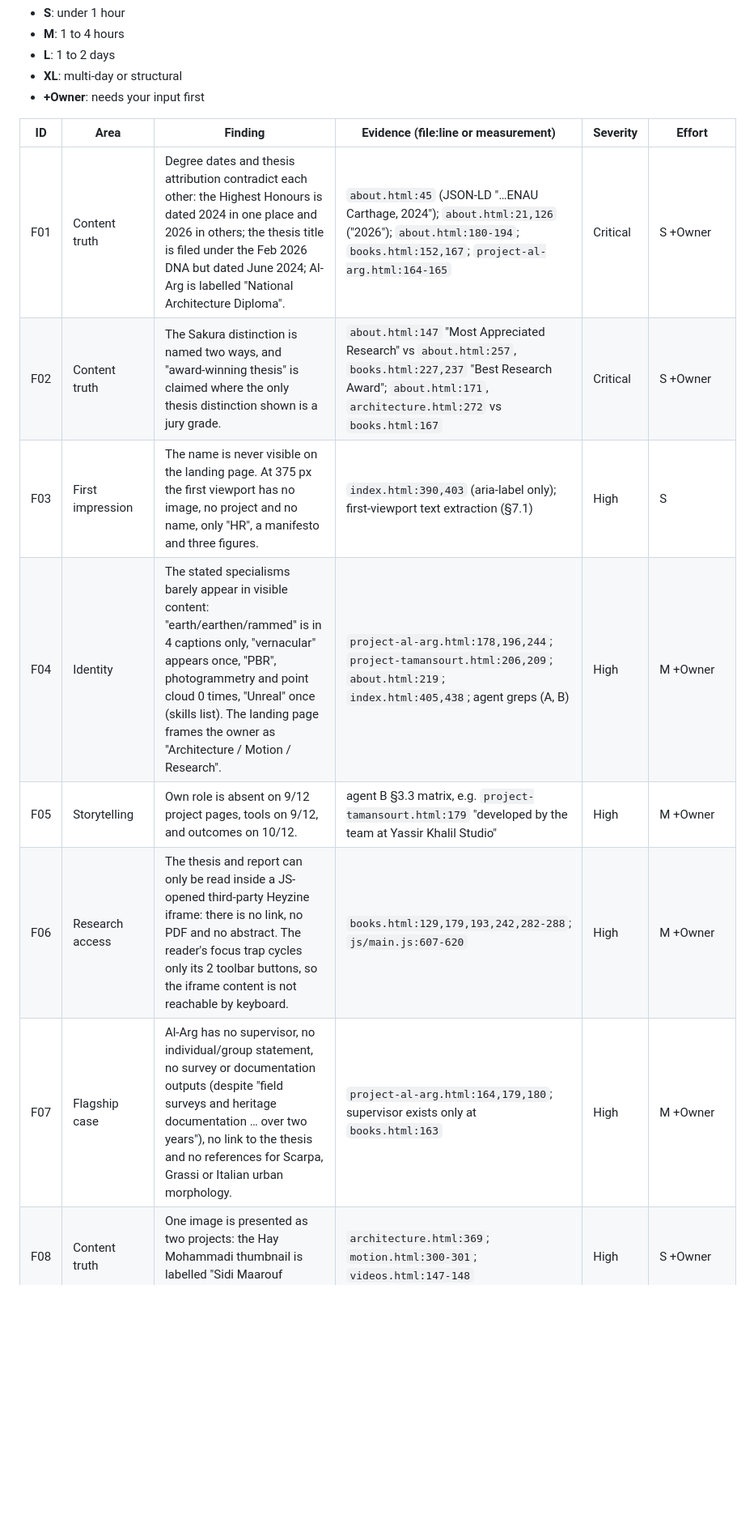
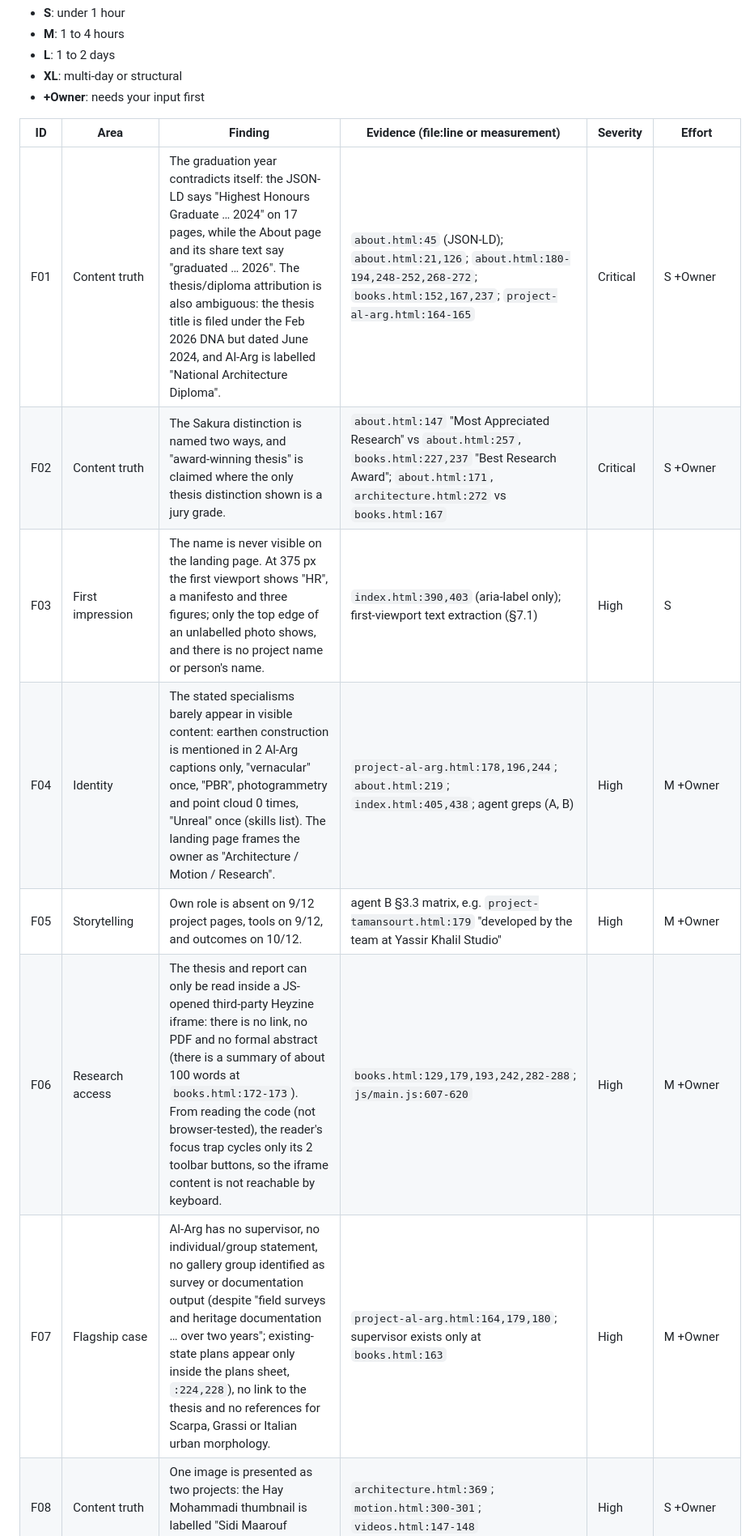
Before and after one commit to hazemradhouani/portfolio, a Markdown page: docs/flagship/01-audit.md, the part around one of its changes. Shown at 81% size. Rendered like a GitHub page; blank space fills up the shorter version.

```diff
--- a/docs/flagship/01-audit.md
+++ b/docs/flagship/01-audit.md
@@ -750,11 +753,11 @@ The nav set, labels and order change by page:
 
 | ID | Area | Finding | Evidence (file:line or measurement) | Severity | Effort |
 |---|---|---|---|---|---|
-| F01 | Content truth | Degree dates and thesis attribution contradict each other: the Highest Honours is dated 2024 in one place and 2026 in others; the thesis title is filed under the Feb 2026 DNA but dated June 2024; Al-Arg is labelled "National Architecture Diploma". | `about.html:45` (JSON-LD "…ENAU Carthage, 2024"); `about.html:21,126` ("2026"); `about.html:180-194`; `books.html:152,167`; `project-al-arg.html:164-165` | Critical | S +Owner |
+| F01 | Content truth | The graduation year contradicts itself: the JSON-LD says "Highest Honours Graduate … 2024" on 17 pages, while the About page and its share text say "graduated … 2026". The thesis/diploma attribution is also ambiguous: the thesis title is filed under the Feb 2026 DNA but dated June 2024, and Al-Arg is labelled "National Architecture Diploma". | `about.html:45` (JSON-LD); `about.html:21,126`; `about.html:180-194,248-252,268-272`; `books.html:152,167,237`; `project-al-arg.html:164-165` | Critical | S +Owner |
 | F02 | Content truth | The Sakura distinction is named two ways, and "award-winning thesis" is claimed where the only thesis distinction shown is a jury grade. | `about.html:147` "Most Appreciated Research" vs `about.html:257`, `books.html:227,237` "Best Research Award"; `about.html:171`, `architecture.html:272` vs `books.html:167` | Critical | S +Owner |
-| F03 | First impression | The name is never visible on the landing page. At 375 px the first viewport has no image, no project and no name, only "HR", a manifesto and three figures. | `index.html:390,403` (aria-label only); first-viewport text extraction (§7.1) | High | S |
-| F04 | Identity | The stated specialisms barely appear in visible content: "earth/earthen/rammed" is in 4 captions only, "vernacular" appears once, "PBR", photogrammetry and point cloud 0 times, "Unreal" once (skills list). The landing page frames the owner as "Architecture / Motion / Research". | `project-al-arg.html:178,196,244`; `project-tamansourt.html:206,209`; `about.html:219`; `index.html:405,438`; agent greps (A, B) | High | M +Owner |
+| F03 | First impression | The name is never visible on the landing page. At 375 px the first viewport shows "HR", a manifesto and three figures; only the top edge of an unlabelled photo shows, and there is no project name or person's name. | `index.html:390,403` (aria-label only); first-viewport text extraction (§7.1) | High | S |
+| F04 | Identity | The stated specialisms barely appear in visible content: earthen construction is mentioned in 2 Al-Arg captions only, "vernacular" once, "PBR", photogrammetry and point cloud 0 times, "Unreal" once (skills list). The landing page frames the owner as "Architecture / Motion / Research". | `project-al-arg.html:178,196,244`; `about.html:219`; `index.html:405,438`; agent greps (A, B) | High | M +Owner |
 | F05 | Storytelling | Own role is absent on 9/12 project pages, tools on 9/12, and outcomes on 10/12. | agent B §3.3 matrix, e.g. `project-tamansourt.html:179` "developed by the team at Yassir Khalil Studio" | High | M +Owner |
-| F06 | Research access | The thesis and report can only be read inside a JS-opened third-party Heyzine iframe: there is no link, no PDF and no abstract. The reader's focus trap cycles only its 2 toolbar buttons, so the iframe content is not reachable by keyboard. | `books.html:129,179,193,242,282-288`; `js/main.js:607-620` | High | M +Owner |
-| F07 | Flagship case | Al-Arg has no supervisor, no individual/group statement, no survey or documentation outputs (despite "field surveys and heritage documentation … over two years"), no link to the thesis and no references for Scarpa, Grassi or Italian urban morphology. | `project-al-arg.html:164,179,180`; supervisor exists only at `books.html:163` | High | M +Owner |
+| F06 | Research access | The thesis and report can only be read inside a JS-opened third-party Heyzine iframe: there is no link, no PDF and no formal abstract (there is a summary of about 100 words at `books.html:172-173`). From reading the code (not browser-tested), the reader's focus trap cycles only its 2 toolbar buttons, so the iframe content is not reachable by keyboard. | `books.html:129,179,193,242,282-288`; `js/main.js:607-620` | High | M +Owner |
+| F07 | Flagship case | Al-Arg has no supervisor, no individual/group statement, no gallery group identified as survey or documentation output (despite "field surveys and heritage documentation … over two years"; existing-state plans appear only inside the plans sheet, `:224,228`), no link to the thesis and no references for Scarpa, Grassi or Italian urban morphology. | `project-al-arg.html:164,179,180`; supervisor exists only at `books.html:163` | High | M +Owner |
 | F08 | Content truth | One image is presented as two projects: the Hay Mohammadi thumbnail is labelled "Sidi Maarouf Station" on two pages. | `architecture.html:369`; `motion.html:300-301`; `videos.html:147-148` | High | S +Owner |
```
Also changed, not shown: other parts of docs/flagship/01-audit.md (+89 -85 lines).
